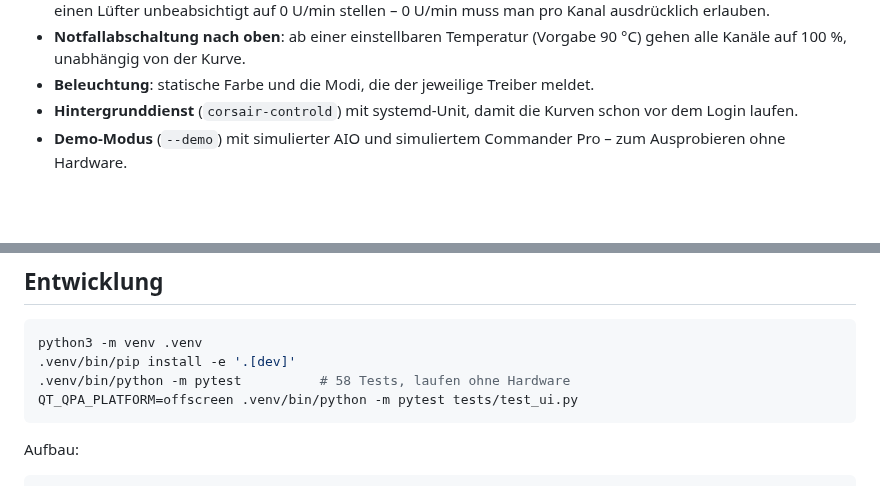
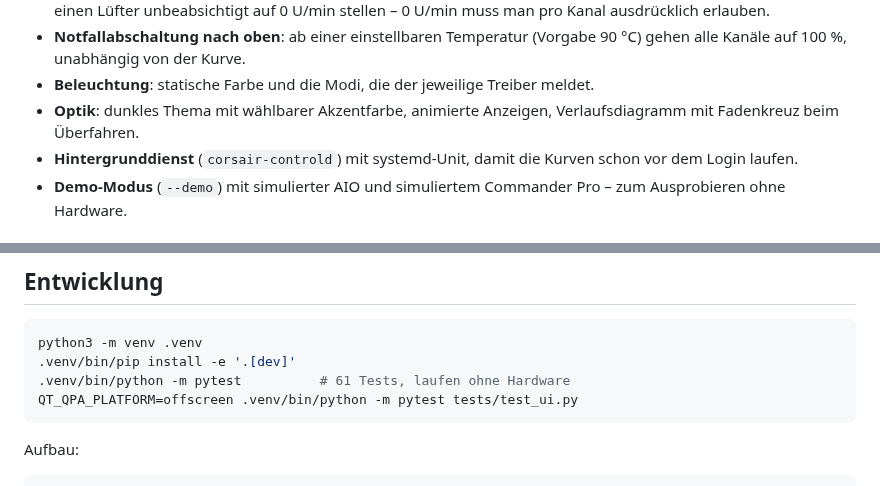
Before and after one commit to keprep/Corsair, a Markdown page: README.md, 2 parts joined by grey strips. Rendered like a GitHub page; blank space fills up the shorter version.

````diff
--- a/README.md
+++ b/README.md
@@ -32,6 +34,8 @@ Hintergrund, der die Kurven auch ohne offenes Fenster weiterfährt.
 * **Notfallabschaltung nach oben**: ab einer einstellbaren Temperatur
   (Vorgabe 90 °C) gehen alle Kanäle auf 100 %, unabhängig von der Kurve.
 * **Beleuchtung**: statische Farbe und die Modi, die der jeweilige Treiber meldet.
+* **Optik**: dunkles Thema mit wählbarer Akzentfarbe, animierte Anzeigen,
+  Verlaufsdiagramm mit Fadenkreuz beim Überfahren.
 * **Hintergrunddienst** (`corsair-controld`) mit systemd-Unit, damit die Kurven
   schon vor dem Login laufen.
 * **Demo-Modus** (`--demo`) mit simulierter AIO und simuliertem Commander Pro –
@@ -208,7 +212,7 @@ Der Dienst kann beim Beenden auf sichere Werte zurückstellen:
 ```bash
 python3 -m venv .venv
 .venv/bin/pip install -e '.[dev]'
-.venv/bin/python -m pytest          # 58 Tests, laufen ohne Hardware
+.venv/bin/python -m pytest          # 61 Tests, laufen ohne Hardware
 QT_QPA_PLATFORM=offscreen .venv/bin/python -m pytest tests/test_ui.py
 ```
 
````
Also changed, not shown: other parts of README.md (+2 -0 lines), docs/screenshot-curves.png, docs/screenshot-dashboard.png, docs/screenshot-settings.png (added), 11 other files.
